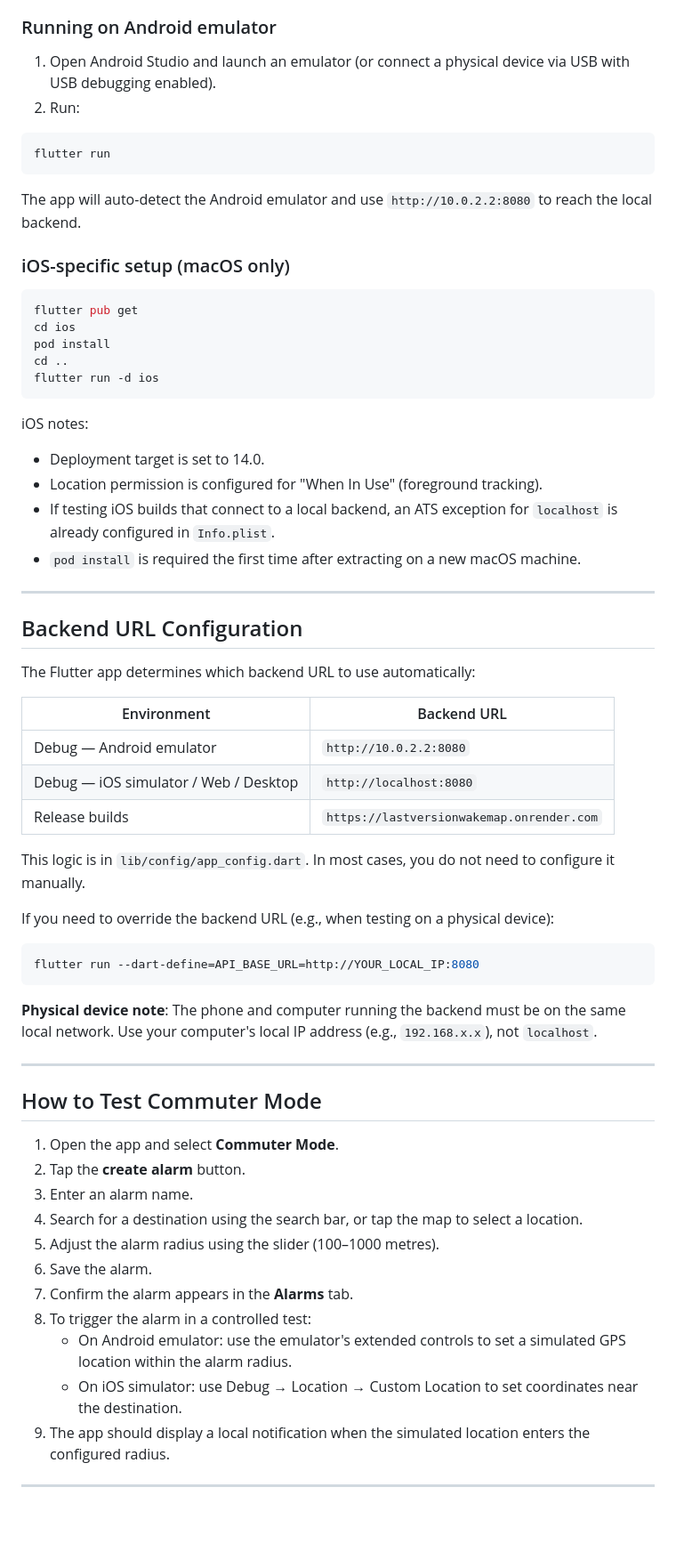
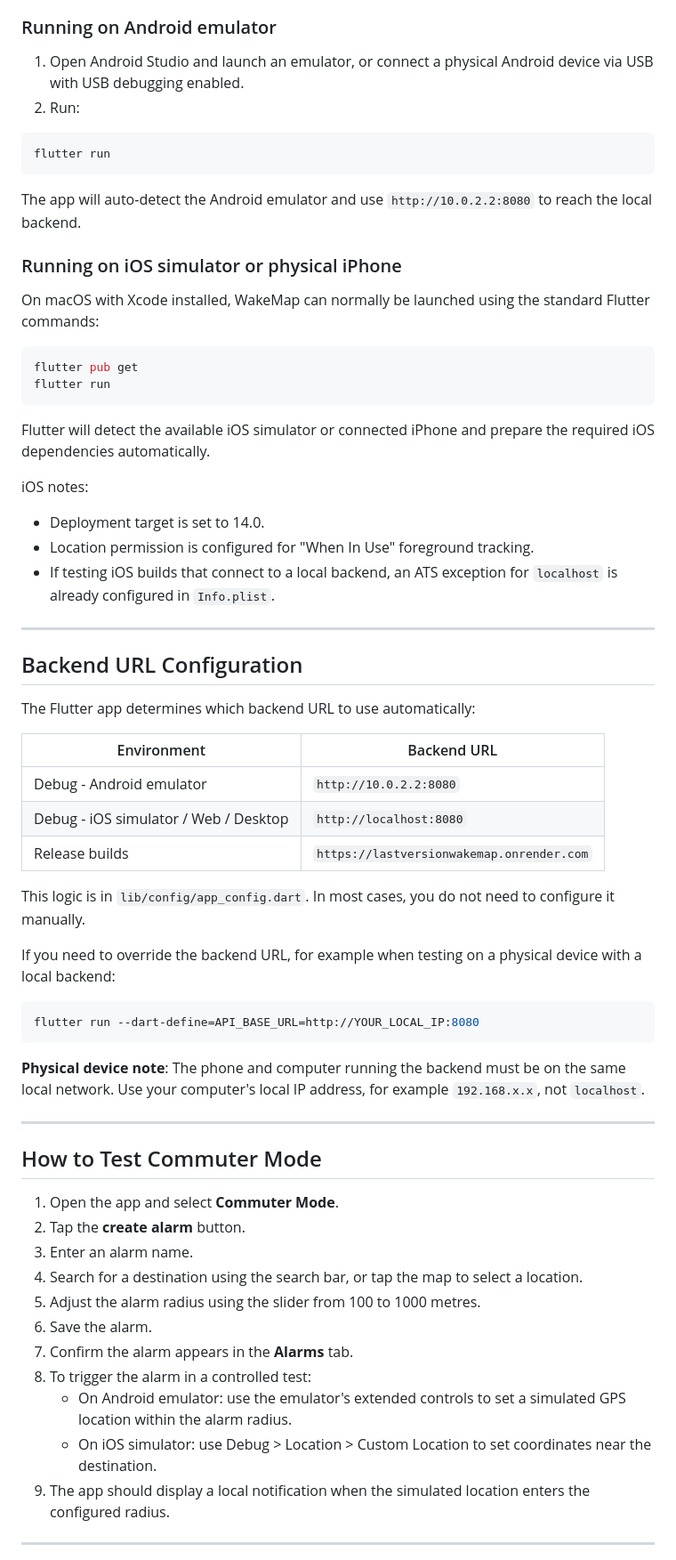
Before and after one commit to ernesto2604/wakeMap_submission, a Markdown page: README.md, the part around one of its changes. Shown at 89% size. GitHub-like rendering; blank space fills up the shorter version.

````diff
--- a/README.md
+++ b/README.md
@@ -159,7 +231,7 @@ flutter run
 
 ### Running on Android emulator
 
-1. Open Android Studio and launch an emulator (or connect a physical device via USB with USB debugging enabled).
+1. Open Android Studio and launch an emulator, or connect a physical Android device via USB with USB debugging enabled.
 2. Run:
 
 ```bash
@@ -168,21 +240,22 @@ flutter run
 
 The app will auto-detect the Android emulator and use `http://10.0.2.2:8080` to reach the local backend.
 
-### iOS-specific setup (macOS only)
+### Running on iOS simulator or physical iPhone
+
+On macOS with Xcode installed, WakeMap can normally be launched using the standard Flutter commands:
 
 ```bash
 flutter pub get
-cd ios
-pod install
-cd ..
-flutter run -d ios
+flutter run
 ```
 
+Flutter will detect the available iOS simulator or connected iPhone and prepare the required iOS dependencies automatically.
+
 iOS notes:
+
 - Deployment target is set to 14.0.
-- Location permission is configured for "When In Use" (foreground tracking).
+- Location permission is configured for "When In Use" foreground tracking.
 - If testing iOS builds that connect to a local backend, an ATS exception for `localhost` is already configured in `Info.plist`.
-- `pod install` is required the first time after extracting on a new macOS machine.
 
 ---
 
@@ -192,19 +265,19 @@ The Flutter app determines which backend URL to use automatically:
 
 | Environment | Backend URL |
 |---|---|
-| Debug — Android emulator | `http://10.0.2.2:8080` |
-| Debug — iOS simulator / Web / Desktop | `http://localhost:8080` |
+| Debug - Android emulator | `http://10.0.2.2:8080` |
+| Debug - iOS simulator / Web / Desktop | `http://localhost:8080` |
 | Release builds | `https://lastversionwakemap.onrender.com` |
 
 This logic is in `lib/config/app_config.dart`. In most cases, you do not need to configure it manually.
 
-If you need to override the backend URL (e.g., when testing on a physical device):
+If you need to override the backend URL, for example when testing on a physical device with a local backend:
 
 ```bash
 flutter run --dart-define=API_BASE_URL=http://YOUR_LOCAL_IP:8080
 ```
 
-**Physical device note**: The phone and computer running the backend must be on the same local network. Use your computer's local IP address (e.g., `192.168.x.x`), not `localhost`.
+**Physical device note**: The phone and computer running the backend must be on the same local network. Use your computer's local IP address, for example `192.168.x.x`, not `localhost`.
 
 ---
 
@@ -214,12 +287,12 @@ flutter run --dart-define=API_BASE_URL=http://YOUR_LOCAL_IP:8080
 2. Tap the **create alarm** button.
 3. Enter an alarm name.
 4. Search for a destination using the search bar, or tap the map to select a location.
-5. Adjust the alarm radius using the slider (100–1000 metres).
+5. Adjust the alarm radius using the slider from 100 to 1000 metres.
 6. Save the alarm.
 7. Confirm the alarm appears in the **Alarms** tab.
 8. To trigger the alarm in a controlled test:
    - On Android emulator: use the emulator's extended controls to set a simulated GPS location within the alarm radius.
-   - On iOS simulator: use Debug → Location → Custom Location to set coordinates near the destination.
+   - On iOS simulator: use Debug > Location > Custom Location to set coordinates near the destination.
 9. The app should display a local notification when the simulated location enters the configured radius.
 
 ---
````
Also changed, not shown: other parts of README.md (+104 -29 lines).
